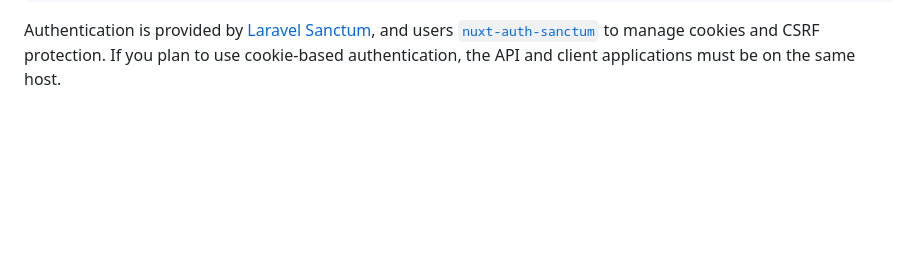
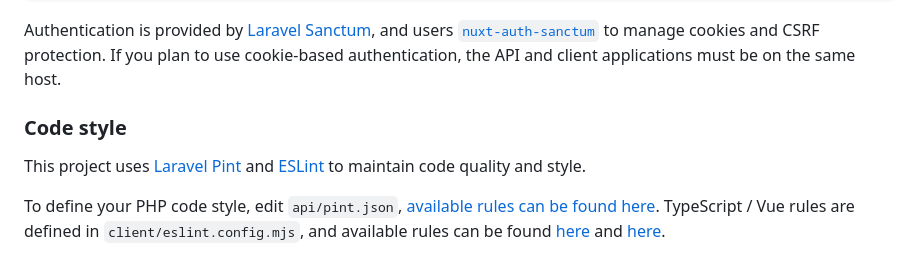
Before and after one commit to scottbedard/laravel-nuxt, a Markdown page: README.md, the part around the change. Drawn GitHub-style; blank space fills up the shorter version.

````diff
--- a/README.md
+++ b/README.md
@@ -84,3 +84,9 @@ pnpm preview
 ```
 
 Authentication is provided by [Laravel Sanctum](https://laravel.com/docs/12.x/sanctum), and users [`nuxt-auth-sanctum`](https://manchenkoff.gitbook.io/nuxt-auth-sanctum) to manage cookies and CSRF protection. If you plan to use cookie-based authentication, the API and client applications must be on the same host.
+
+### Code style
+
+This project uses [Laravel Pint](https://laravel.com/docs/12.x/pint) and [ESLint](https://eslint.org/) to maintain code quality and style.
+
+To define your PHP code style, edit `api/pint.json`, [available rules can be found here](https://mlocati.github.io/php-cs-fixer-configurator). TypeScript / Vue rules are defined in `client/eslint.config.mjs`, and available rules can be found [here](https://eslint.org/docs/latest/rules/) and [here](https://eslint.style/).
````
